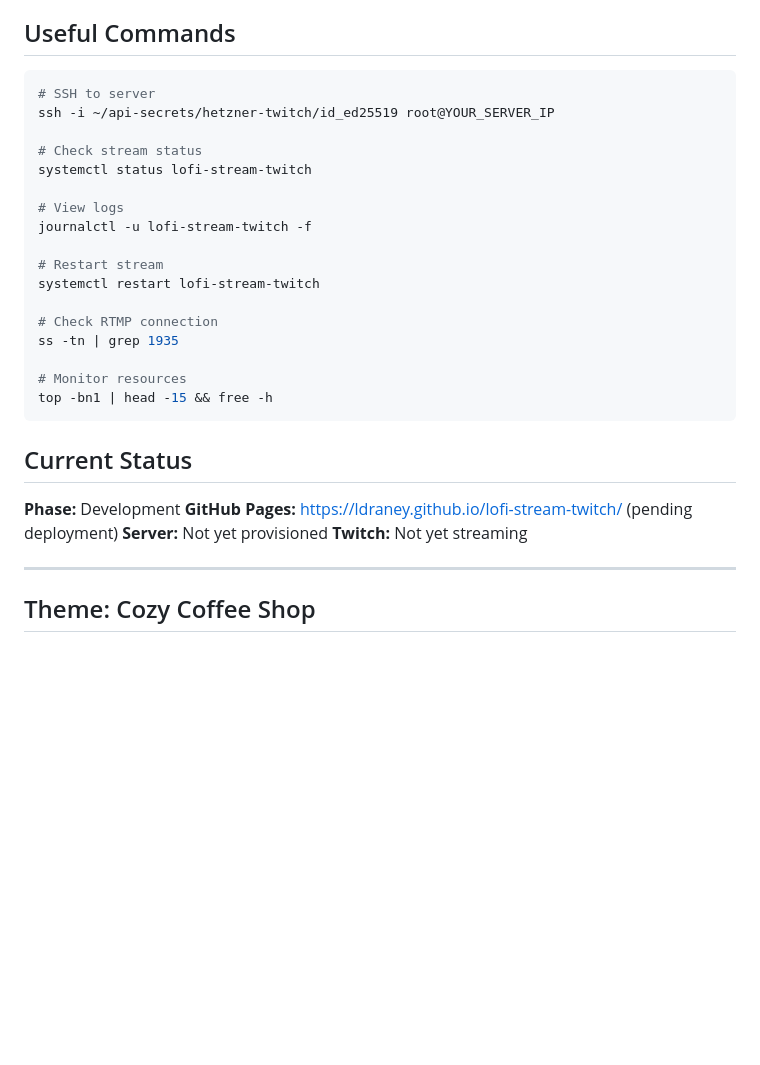
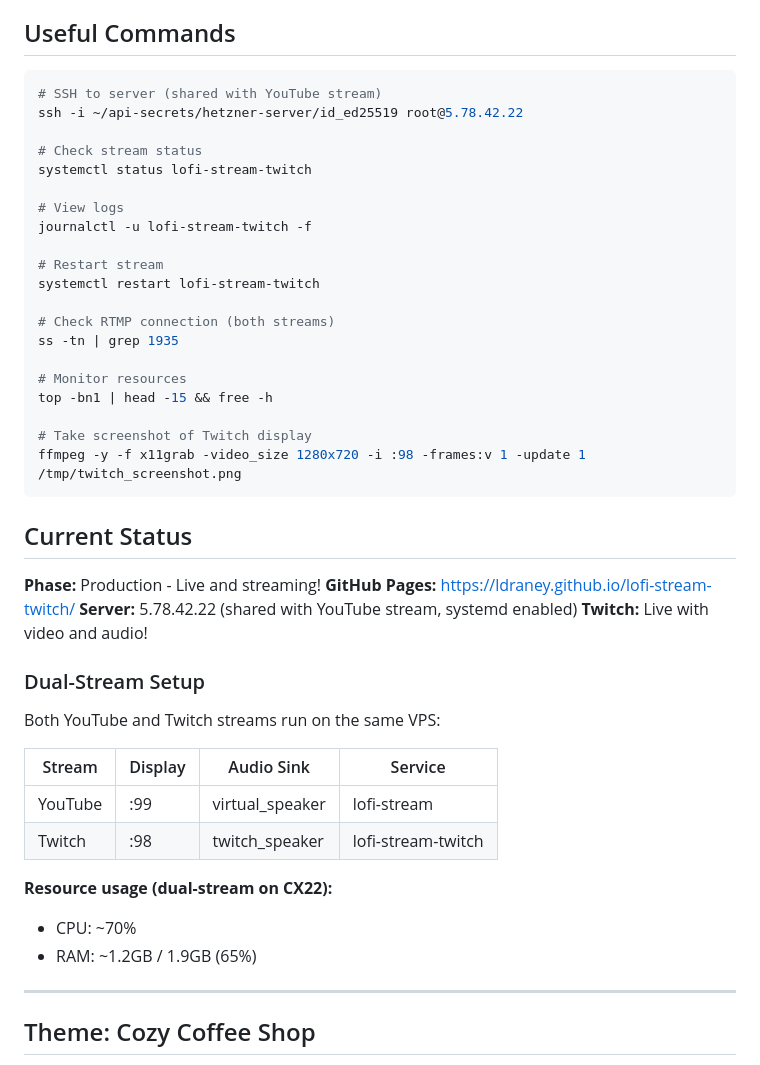
Before and after one commit to ldraney/lofi-stream-twitch, a Markdown page: CLAUDE.md, the part around one of its changes. Drawn GitHub-style; blank space fills up the shorter version.

````diff
--- a/CLAUDE.md
+++ b/CLAUDE.md
@@ -69,8 +69,8 @@ lofi-stream-twitch/
 ## Useful Commands
 
 ```bash
-# SSH to server
-ssh -i ~/api-secrets/hetzner-twitch/id_ed25519 root@YOUR_SERVER_IP
+# SSH to server (shared with YouTube stream)
+ssh -i ~/api-secrets/hetzner-server/id_ed25519 root@5.78.42.22
 
 # Check stream status
 systemctl status lofi-stream-twitch
@@ -81,19 +81,35 @@ journalctl -u lofi-stream-twitch -f
 # Restart stream
 systemctl restart lofi-stream-twitch
 
-# Check RTMP connection
+# Check RTMP connection (both streams)
 ss -tn | grep 1935
 
 # Monitor resources
 top -bn1 | head -15 && free -h
+
+# Take screenshot of Twitch display
+ffmpeg -y -f x11grab -video_size 1280x720 -i :98 -frames:v 1 -update 1 /tmp/twitch_screenshot.png
 ```
 
 ## Current Status
 
-**Phase:** Development
-**GitHub Pages:** https://ldraney.github.io/lofi-stream-twitch/ (pending deployment)
-**Server:** Not yet provisioned
-**Twitch:** Not yet streaming
+**Phase:** Production - Live and streaming!
+**GitHub Pages:** https://ldraney.github.io/lofi-stream-twitch/
+**Server:** 5.78.42.22 (shared with YouTube stream, systemd enabled)
+**Twitch:** Live with video and audio!
+
+### Dual-Stream Setup
+
+Both YouTube and Twitch streams run on the same VPS:
+
+| Stream | Display | Audio Sink | Service |
+|--------|---------|------------|---------|
+| YouTube | :99 | virtual_speaker | lofi-stream |
+| Twitch | :98 | twitch_speaker | lofi-stream-twitch |
+
+**Resource usage (dual-stream on CX22):**
+- CPU: ~70%
+- RAM: ~1.2GB / 1.9GB (65%)
 
 ---
 
````
Also changed, not shown: other parts of CLAUDE.md (+26 -5 lines).
